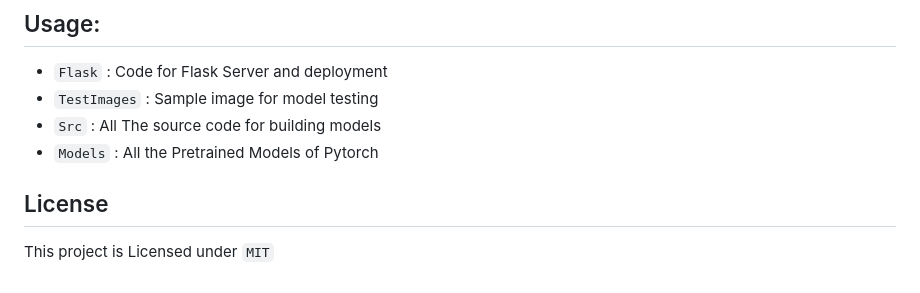
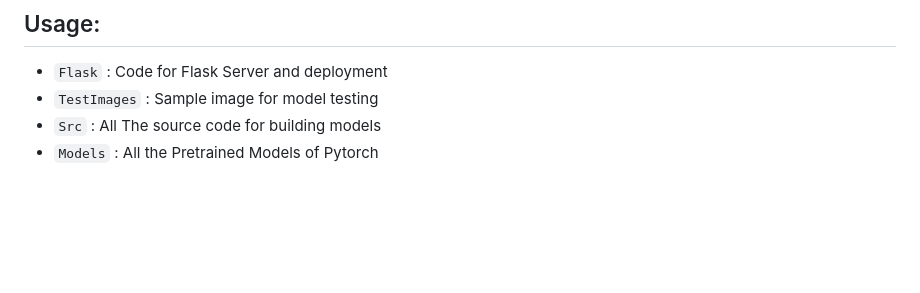
Before and after one commit to TahaHussain0911/Plant-Disease-Detection, a Markdown page: README.md, the part around the change. Rendered like a GitHub page; blank space fills up the shorter version.

```diff
--- a/README.md
+++ b/README.md
@@ -68,7 +68,3 @@ All the version with code can be seen in `jovian.ml` (https://jovian.ml/soumyaji
 - `TestImages` : Sample image for model testing
 - `Src` : All The source code for building models
 - `Models` : All the Pretrained Models of Pytorch
-
-## License
-
-This project is Licensed under `MIT`
```
